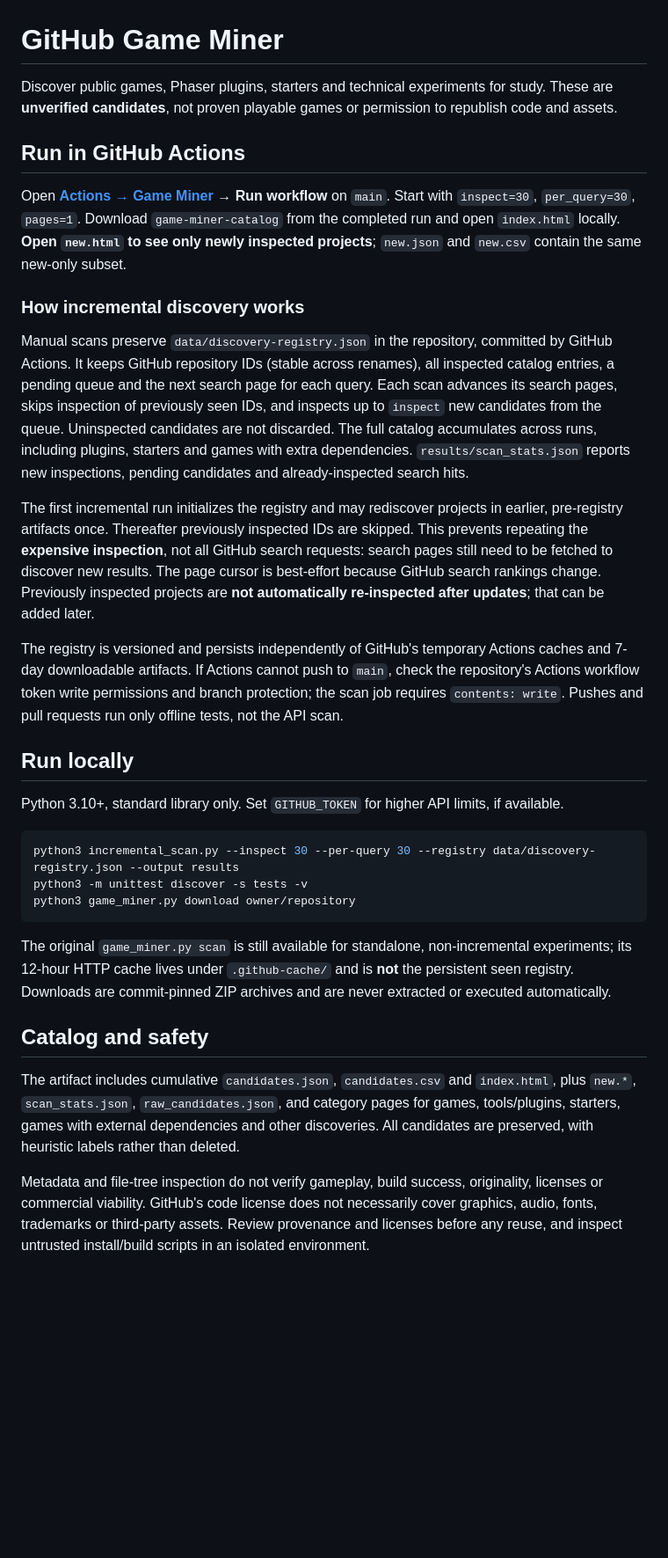
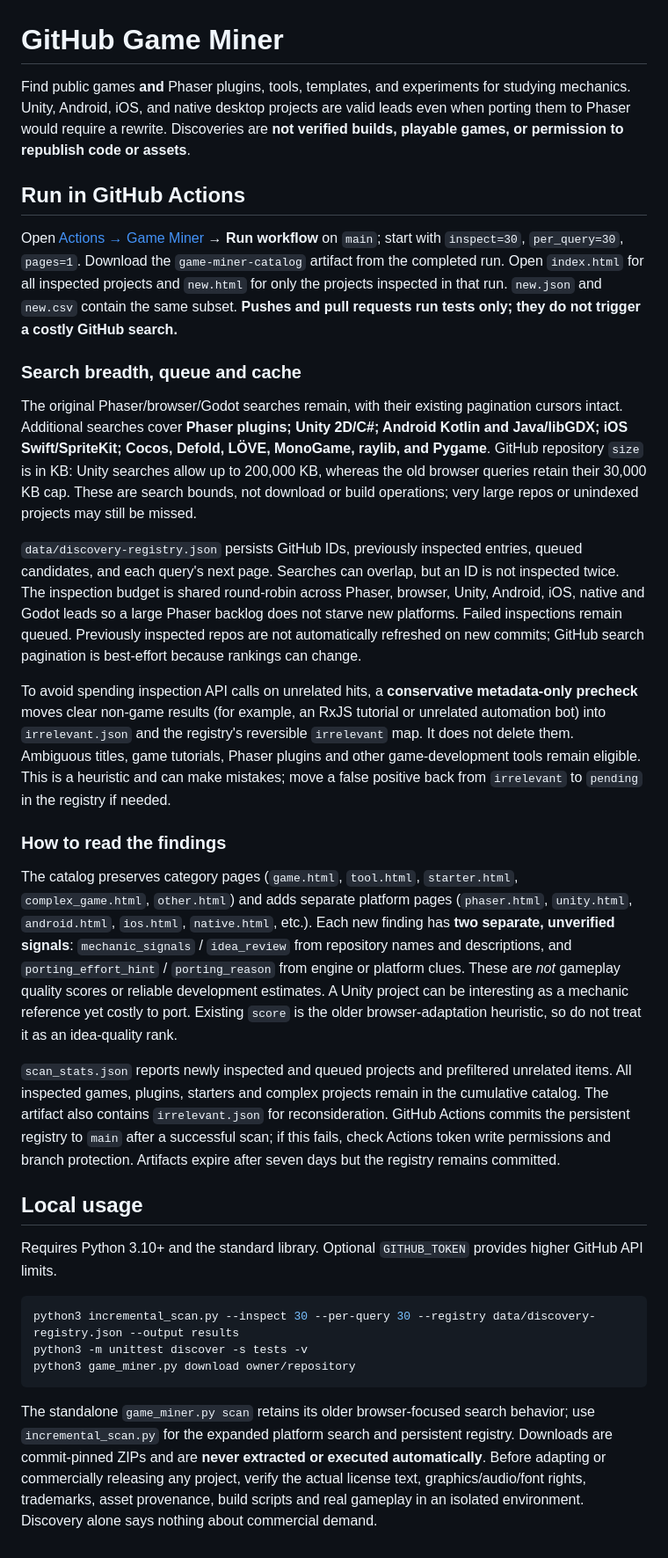
Before and after one commit to DanilaH/super-gitochek, a Markdown page: README.md, the part around the change. Shown at 88% size. Rendered like a GitHub page; blank space fills up the shorter version.

Commit message:
docs: explain Unity/mobile/native discovery and reversible metadata filtering

````diff
--- a/README.md
+++ b/README.md
@@ -1,22 +1,28 @@
 # GitHub Game Miner
 
-Discover public games, Phaser plugins, starters and technical experiments for study. These are **unverified candidates**, not proven playable games or permission to republish code and assets.
+Find public games **and** Phaser plugins, tools, templates, and experiments for studying mechanics. Unity, Android, iOS, and native desktop projects are valid leads even when porting them to Phaser would require a rewrite. Discoveries are **not verified builds, playable games, or permission to republish code or assets**.
 
 ## Run in GitHub Actions
 
-Open **[Actions → Game Miner](https://github.com/DanilaH/super-gitochek/actions/workflows/game-miner.yml) → Run workflow** on `main`. Start with `inspect=30`, `per_query=30`, `pages=1`. Download `game-miner-catalog` from the completed run and open `index.html` locally. **Open `new.html` to see only newly inspected projects**; `new.json` and `new.csv` contain the same new-only subset.
+Open [Actions → Game Miner](https://github.com/DanilaH/super-gitochek/actions/workflows/game-miner.yml) → **Run workflow** on `main`; start with `inspect=30`, `per_query=30`, `pages=1`. Download the `game-miner-catalog` artifact from the completed run. Open `index.html` for all inspected projects and `new.html` for only the projects inspected in that run. `new.json` and `new.csv` contain the same subset. **Pushes and pull requests run tests only; they do not trigger a costly GitHub search.**
 
-### How incremental discovery works
+### Search breadth, queue and cache
 
-Manual scans preserve `data/discovery-registry.json` in the repository, committed by GitHub Actions. It keeps GitHub repository IDs (stable across renames), all inspected catalog entries, a pending queue and the next search page for each query. Each scan advances its search pages, skips inspection of previously seen IDs, and inspects up to `inspect` new candidates from the queue. Uninspected candidates are not discarded. The full catalog accumulates across runs, including plugins, starters and games with extra dependencies. `results/scan_stats.json` reports new inspections, pending candidates and already-inspected search hits.
+The original Phaser/browser/Godot searches remain, with their existing pagination cursors intact. Additional searches cover **Phaser plugins; Unity 2D/C#; Android Kotlin and Java/libGDX; iOS Swift/SpriteKit; Cocos, Defold, LÖVE, MonoGame, raylib, and Pygame**. GitHub repository `size` is in KB: Unity searches allow up to 200,000 KB, whereas the old browser queries retain their 30,000 KB cap. These are search bounds, not download or build operations; very large repos or unindexed projects may still be missed.
 
-The first incremental run initializes the registry and may rediscover projects in earlier, pre-registry artifacts once. Thereafter previously inspected IDs are skipped. This prevents repeating the **expensive inspection**, not all GitHub search requests: search pages still need to be fetched to discover new results. The page cursor is best-effort because GitHub search rankings change. Previously inspected projects are **not automatically re-inspected after updates**; that can be added later.
+`data/discovery-registry.json` persists GitHub IDs, previously inspected entries, queued candidates, and each query's next page. Searches can overlap, but an ID is not inspected twice. The inspection budget is shared round-robin across Phaser, browser, Unity, Android, iOS, native and Godot leads so a large Phaser backlog does not starve new platforms. Failed inspections remain queued. Previously inspected repos are not automatically refreshed on new commits; GitHub search pagination is best-effort because rankings can change.
 
-The registry is versioned and persists independently of GitHub's temporary Actions caches and 7-day downloadable artifacts. If Actions cannot push to `main`, check the repository's Actions workflow token write permissions and branch protection; the scan job requires `contents: write`. Pushes and pull requests run only offline tests, not the API scan.
+To avoid spending inspection API calls on unrelated hits, a **conservative metadata-only precheck** moves clear non-game results (for example, an RxJS tutorial or unrelated automation bot) into `irrelevant.json` and the registry's reversible `irrelevant` map. It does not delete them. Ambiguous titles, game tutorials, Phaser plugins and other game-development tools remain eligible. This is a heuristic and can make mistakes; move a false positive back from `irrelevant` to `pending` in the registry if needed.
 
-## Run locally
+### How to read the findings
 
-Python 3.10+, standard library only. Set `GITHUB_TOKEN` for higher API limits, if available.
+The catalog preserves category pages (`game.html`, `tool.html`, `starter.html`, `complex_game.html`, `other.html`) and adds separate platform pages (`phaser.html`, `unity.html`, `android.html`, `ios.html`, `native.html`, etc.). Each new finding has **two separate, unverified signals**: `mechanic_signals` / `idea_review` from repository names and descriptions, and `porting_effort_hint` / `porting_reason` from engine or platform clues. These are *not* gameplay quality scores or reliable development estimates. A Unity project can be interesting as a mechanic reference yet costly to port. Existing `score` is the older browser-adaptation heuristic, so do not treat it as an idea-quality rank.
+
+`scan_stats.json` reports newly inspected and queued projects and prefiltered unrelated items. All inspected games, plugins, starters and complex projects remain in the cumulative catalog. The artifact also contains `irrelevant.json` for reconsideration. GitHub Actions commits the persistent registry to `main` after a successful scan; if this fails, check Actions token write permissions and branch protection. Artifacts expire after seven days but the registry remains committed.
+
+## Local usage
+
+Requires Python 3.10+ and the standard library. Optional `GITHUB_TOKEN` provides higher GitHub API limits.
 
 ```bash
 python3 incremental_scan.py --inspect 30 --per-query 30 --registry data/discovery-registry.json --output results
@@ -24,10 +30,4 @@ python3 -m unittest discover -s tests -v
 python3 game_miner.py download owner/repository
 ```
 
-The original `game_miner.py scan` is still available for standalone, non-incremental experiments; its 12-hour HTTP cache lives under `.github-cache/` and is **not** the persistent seen registry. Downloads are commit-pinned ZIP archives and are never extracted or executed automatically.
-
-## Catalog and safety
-
-The artifact includes cumulative `candidates.json`, `candidates.csv` and `index.html`, plus `new.*`, `scan_stats.json`, `raw_candidates.json`, and category pages for games, tools/plugins, starters, games with external dependencies and other discoveries. All candidates are preserved, with heuristic labels rather than deleted.
-
-Metadata and file-tree inspection do not verify gameplay, build success, originality, licenses or commercial viability. GitHub's code license does not necessarily cover graphics, audio, fonts, trademarks or third-party assets. Review provenance and licenses before any reuse, and inspect untrusted install/build scripts in an isolated environment.
+The standalone `game_miner.py scan` retains its older browser-focused search behavior; use `incremental_scan.py` for the expanded platform search and persistent registry. Downloads are commit-pinned ZIPs and are **never extracted or executed automatically**. Before adapting or commercially releasing any project, verify the actual license text, graphics/audio/font rights, trademarks, asset provenance, build scripts and real gameplay in an isolated environment. Discovery alone says nothing about commercial demand.
````
